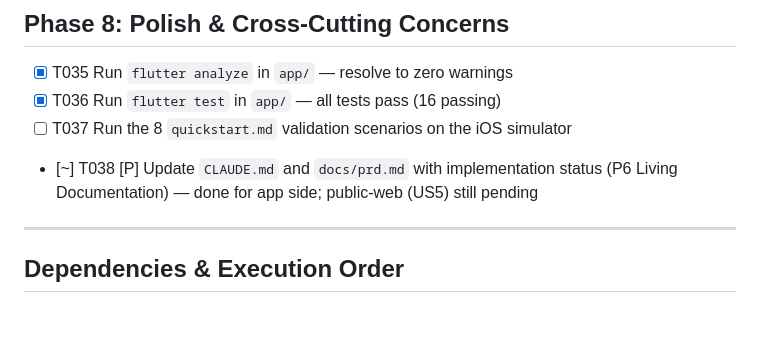
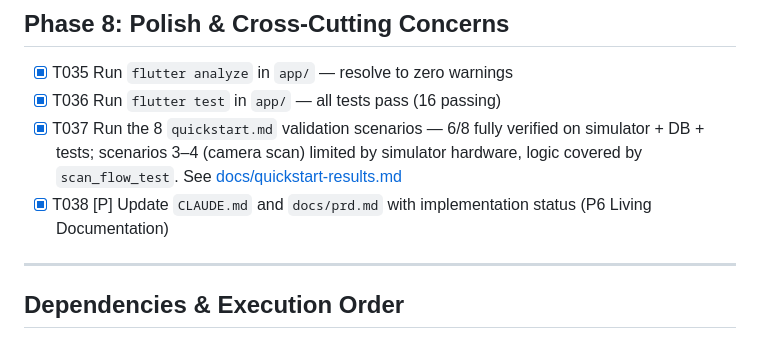
Before and after one commit to NetKanet/myshelf, a Markdown page: specs/001-mvp-foundation/tasks.md, the part around the change. Rendered like a GitHub page.

```diff
--- a/specs/001-mvp-foundation/tasks.md
+++ b/specs/001-mvp-foundation/tasks.md
@@ -161,8 +161,8 @@ verified independently.
 
 - [X] T035 Run `flutter analyze` in `app/` — resolve to zero warnings
 - [X] T036 Run `flutter test` in `app/` — all tests pass (16 passing)
-- [ ] T037 Run the 8 `quickstart.md` validation scenarios on the iOS simulator
-- [~] T038 [P] Update `CLAUDE.md` and `docs/prd.md` with implementation status (P6 Living Documentation) — done for app side; public-web (US5) still pending
+- [X] T037 Run the 8 `quickstart.md` validation scenarios — 6/8 fully verified on simulator + DB + tests; scenarios 3–4 (camera scan) limited by simulator hardware, logic covered by `scan_flow_test`. See [docs/quickstart-results.md](../../docs/quickstart-results.md)
+- [X] T038 [P] Update `CLAUDE.md` and `docs/prd.md` with implementation status (P6 Living Documentation)
 
 ---
 
```
Also changed, not shown: docs/quickstart-results.md (added, +32 -0 lines).
